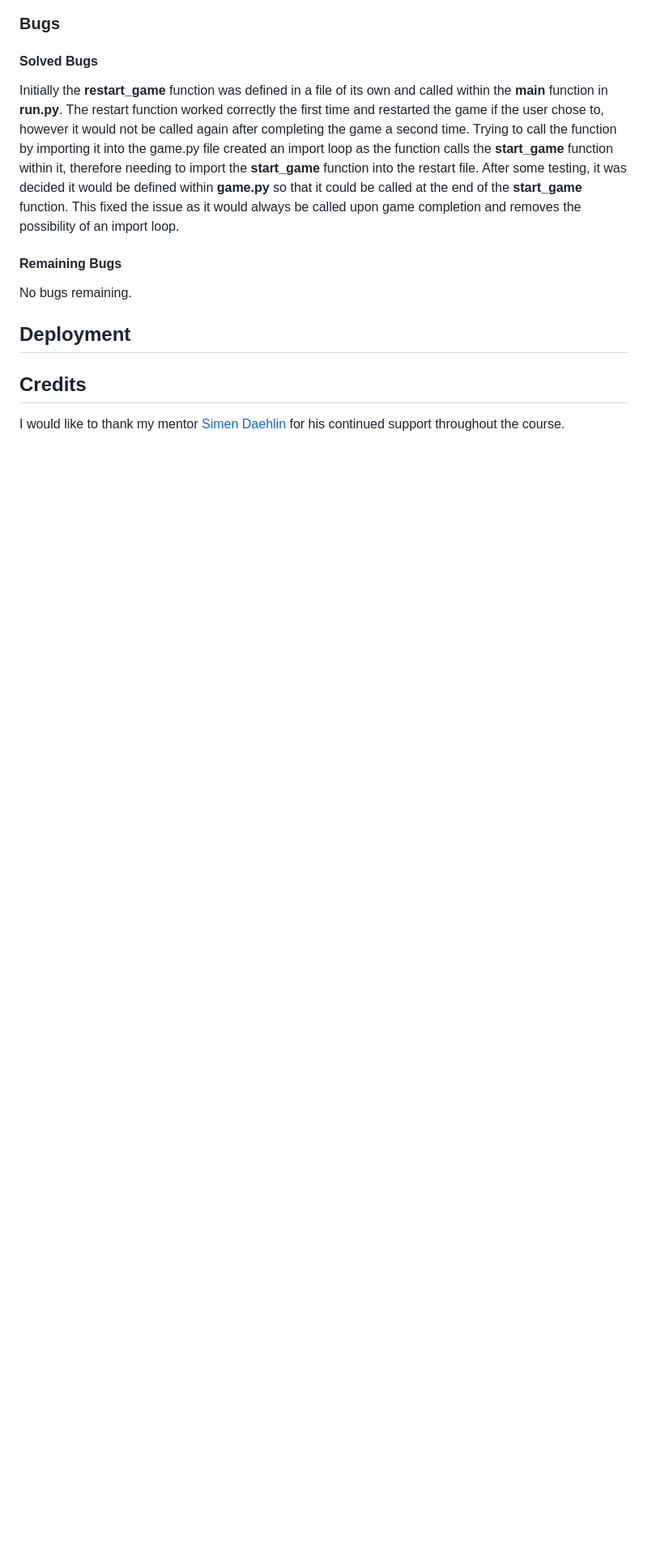
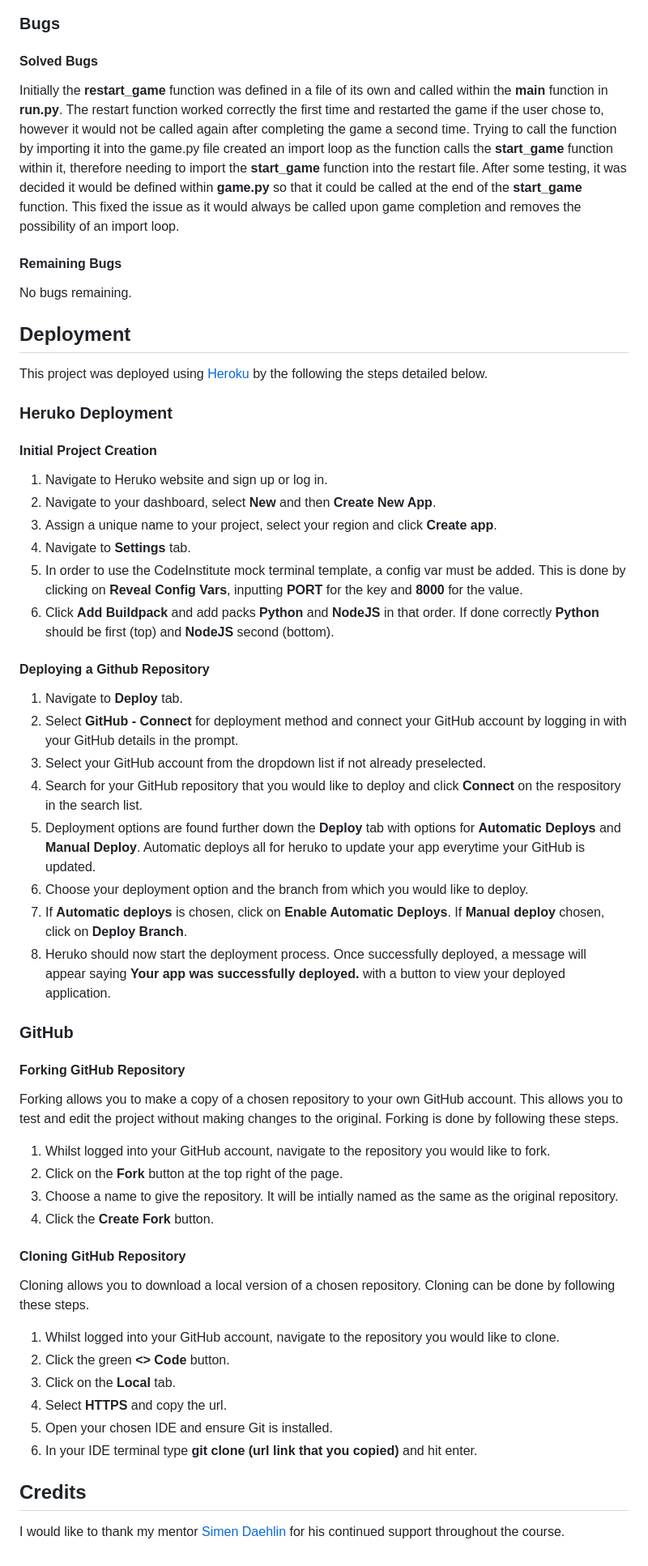
Before and after one commit to ThomasWharton/hangman, a Markdown page: README.md, the part around the change. Shown: that part at 81% size. Rendered like a GitHub page; blank space fills up the shorter version.

Commit message:
ReadME: Add deployment section

```diff
--- a/README.md
+++ b/README.md
@@ -157,6 +157,52 @@ No bugs remaining.
 
 ## Deployment
 
+This project was deployed using [Heroku](https://www.heroku.com "Heroku") by the following the steps detailed below.
+
+### Heruko Deployment
+
+#### Initial Project Creation
+
+1. Navigate to Heruko website and sign up or log in.
+2. Navigate to your dashboard, select **New** and then **Create New App**.
+3. Assign a unique name to your project, select your region and click **Create app**.
+4. Navigate to **Settings** tab.
+5. In order to use the CodeInstitute mock terminal template, a config var must be added. This is done by clicking on **Reveal Config Vars**, inputting **PORT** for the key and **8000** for the value.
+6. Click **Add Buildpack** and add packs **Python** and **NodeJS** in that order. If done correctly **Python** should be first (top) and **NodeJS** second (bottom).
+
+#### Deploying a Github Repository
+
+1. Navigate to **Deploy** tab.
+2. Select **GitHub - Connect** for deployment method and connect your GitHub account by logging in with your GitHub details in the prompt.
+3. Select your GitHub account from the dropdown list if not already preselected.
+4. Search for your GitHub repository that you would like to deploy and click **Connect** on the respository in the search list.
+5. Deployment options are found further down the **Deploy** tab with options for **Automatic Deploys** and **Manual Deploy**. Automatic deploys all for heruko to update your app everytime your GitHub is updated.
+6. Choose your deployment option and the branch from which you would like to deploy.
+7. If **Automatic deploys** is chosen, click on **Enable Automatic Deploys**. If **Manual deploy** chosen, click on **Deploy Branch**.
+8. Heruko should now start the deployment process. Once successfully deployed, a message will appear saying **Your app was successfully deployed.** with a button to view your deployed application.
+
+### GitHub
+
+#### Forking GitHub Repository
+
+Forking allows you to make a copy of a chosen repository to your own GitHub account. This allows you to test and edit the project without making changes to the original. Forking is done by following these steps.
+
+1. Whilst logged into your GitHub account, navigate to the repository you would like to fork.
+2. Click on the **Fork** button at the top right of the page.
+3. Choose a name to give the repository. It will be intially named as the same as the original repository.
+4. Click the **Create Fork** button.
+
+#### Cloning GitHub Repository
+
+Cloning allows you to download a local version of a chosen repository. Cloning can be done by following these steps.
+
+1. Whilst logged into your GitHub account, navigate to the repository you would like to clone.
+2. Click the green **<> Code** button.
+3. Click on the **Local** tab.
+4. Select **HTTPS** and copy the url.
+5. Open your chosen IDE and ensure Git is installed.
+5. In your IDE terminal type **git clone (url link that you copied)** and hit enter.
+
 ## Credits
 
 I would like to thank my mentor [Simen Daehlin](https://github.com/Eventyret "Simen Daehlin") for his continued support throughout the course.
```
